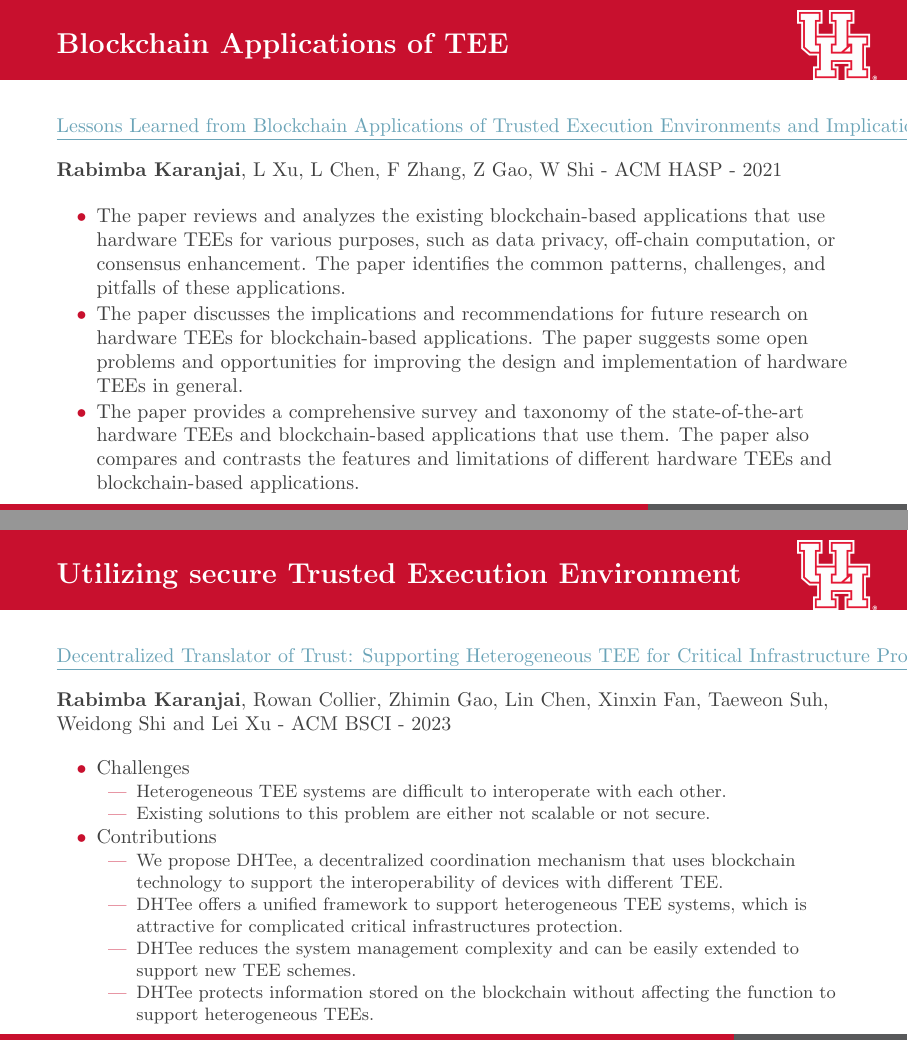
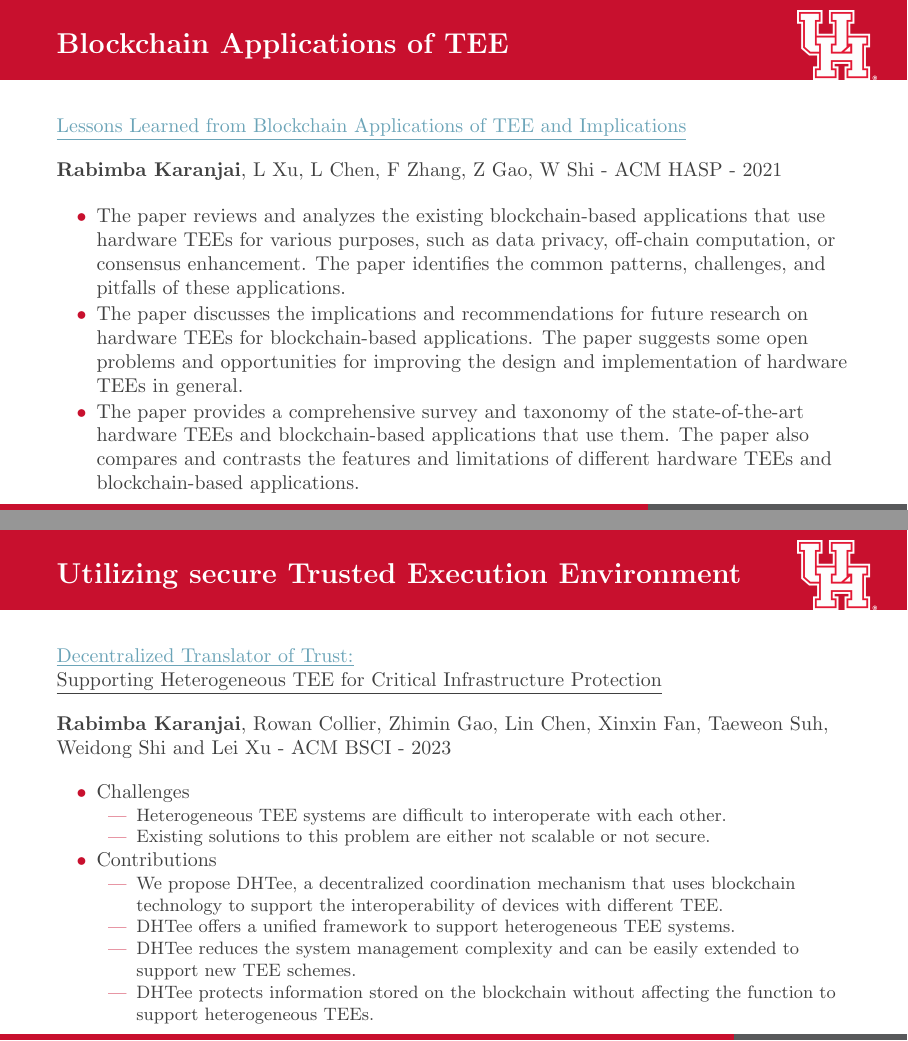
Before and after one commit to rabimba/phd-artifacts, LaTeX slides (1st Annual review/main.tex): pages 15 and 17 of 21, joined at a grey line. Compiled offline with pdfLaTeX.

Commit message:
Fixed cosmetic issues

```diff
--- a/1st Annual review/main.tex
+++ b/1st Annual review/main.tex
@@ -139,7 +140,7 @@ Mudabbir Kaleem,Keshav Kasichainula,\textbf{Rabimba Karanjai},Lei Xu,Zhimin Gao,
 
 \begin{frame}[fragile]{Blockchain Applications of TEE}
 
-{\href{https://dl.acm.org/doi/abs/10.1145/3505253.3505259}{\underline{Lessons Learned from Blockchain Applications of Trusted Execution Environments and Implications}}}
+{\href{https://dl.acm.org/doi/abs/10.1145/3505253.3505259}{\underline{Lessons Learned from Blockchain Applications of TEE and Implications}}}
 
 {\textbf{Rabimba Karanjai}, L Xu, L Chen, F Zhang, Z Gao, W Shi} - {ACM HASP} - {2021}
 \begin{itemize} \item The paper reviews and analyzes the existing blockchain-based applications that use hardware TEEs for various purposes, such as data privacy, off-chain computation, or consensus enhancement. The paper identifies the common patterns, challenges, and pitfalls of these applications. \item The paper discusses the implications and recommendations for future research on hardware TEEs for blockchain-based applications. The paper suggests some open problems and opportunities for improving the design and implementation of hardware TEEs in general. \item The paper provides a comprehensive survey and taxonomy of the state-of-the-art hardware TEEs and blockchain-based applications that use them. The paper also compares and contrasts the features and limitations of different hardware TEEs and blockchain-based applications. \end{itemize}
@@ -149,7 +150,7 @@ Mudabbir Kaleem,Keshav Kasichainula,\textbf{Rabimba Karanjai},Lei Xu,Zhimin Gao,
 
 \begin{frame}[fragile]{Utilizing secure Trusted Execution Environment}
 
-{\href{https://camps.aptaracorp.com/ACM_PMS/PMS/ACM/BSCI23/14/7b4e9185-e3b1-11ed-b37c-16bb50361d1f/OUT/bsci23-14.html}{\underline{Decentralized Translator of Trust: Supporting Heterogeneous TEE for Critical Infrastructure Protection}}}
+\href{https://camps.aptaracorp.com/ACM_PMS/PMS/ACM/BSCI23/14/7b4e9185-e3b1-11ed-b37c-16bb50361d1f/OUT/bsci23-14.html}{\underline{Decentralized Translator of Trust:}} \underline{Supporting Heterogeneous TEE for Critical Infrastructure Protection}
 
 {\textbf{Rabimba Karanjai}, Rowan Collier, Zhimin Gao, Lin Chen, Xinxin Fan, Taeweon Suh, Weidong Shi and Lei Xu} - {ACM BSCI} - {2023}
 
@@ -162,7 +163,7 @@ Mudabbir Kaleem,Keshav Kasichainula,\textbf{Rabimba Karanjai},Lei Xu,Zhimin Gao,
 \item Contributions
   \begin{itemize}
     \item We propose DHTee, a decentralized coordination mechanism that uses blockchain technology to support the interoperability of devices with different TEE.
-    \item DHTee offers a unified framework to support heterogeneous TEE systems, which is attractive for complicated critical infrastructures protection.
+    \item DHTee offers a unified framework to support heterogeneous TEE systems.
     \item DHTee reduces the system management complexity and can be easily extended to support new TEE schemes.
 %    \item DHTee eliminates the single point of failure in the attestation process.
     \item DHTee protects information stored on the blockchain without affecting the function to support heterogeneous TEEs.
```
Also changed, not shown: 1st Annual review/main.pdf, 1st Annual review/main.tex (1 more changed lines), 1 other file.
